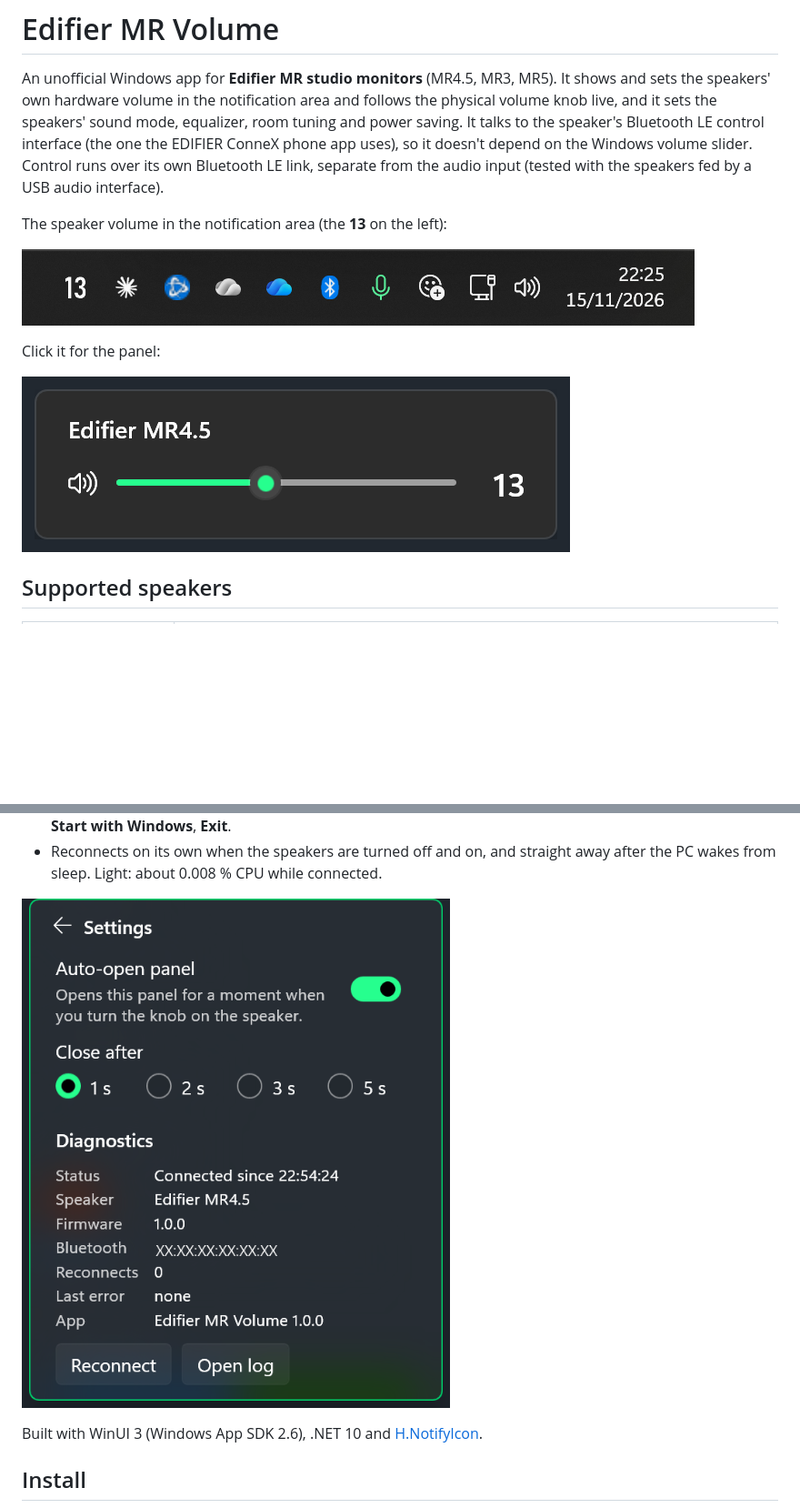
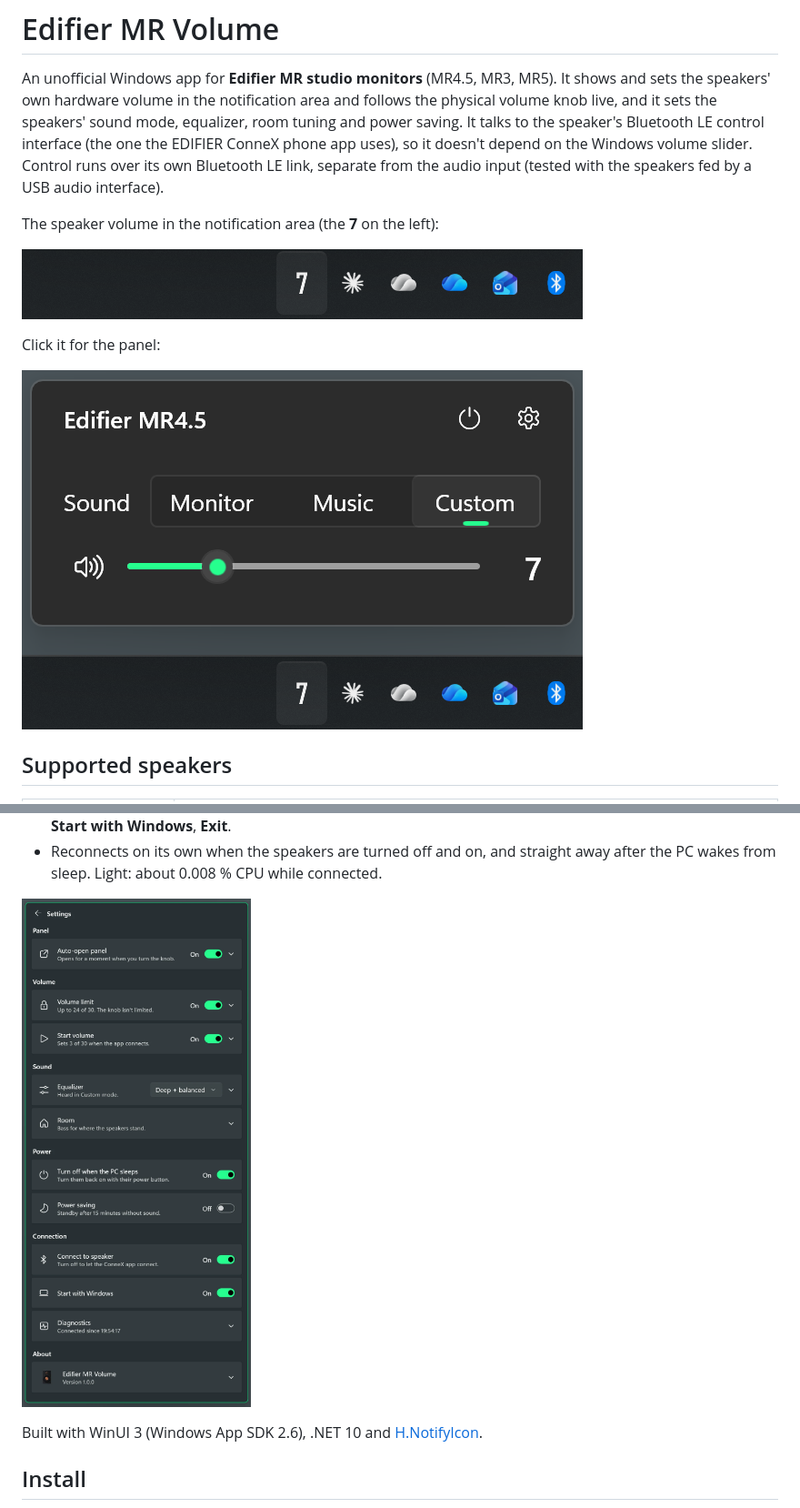
Before and after one commit to tomcoolpxl/edifier-mr-volume, a Markdown page: README.md, 2 parts joined by grey strips. Shown at 91% size. GitHub-like rendering; pictures changed too: docs/images/flyout.png, docs/images/settings.png, docs/images/tray.png; blank space fills up the shorter version.

Commit message:
docs: README screenshots of the panel, the number and the settings
Co-Authored-By: Claude Opus 5.5 <noreply@anthropic.com>

```diff
--- a/README.md
+++ b/README.md
@@ -7,7 +7,7 @@ speaker's Bluetooth LE control interface (the one the EDIFIER ConneX phone app u
 doesn't depend on the Windows volume slider. Control runs over its own Bluetooth LE link,
 separate from the audio input (tested with the speakers fed by a USB audio interface).
 
-The speaker volume in the notification area (the **13** on the left):
+The speaker volume in the notification area (the **7** on the left):
 
 ![Taskbar with the speaker volume shown as a number in the notification area](docs/images/tray.png)
 
```
Also changed, not shown: other parts of README.md (+1 -1 lines).
